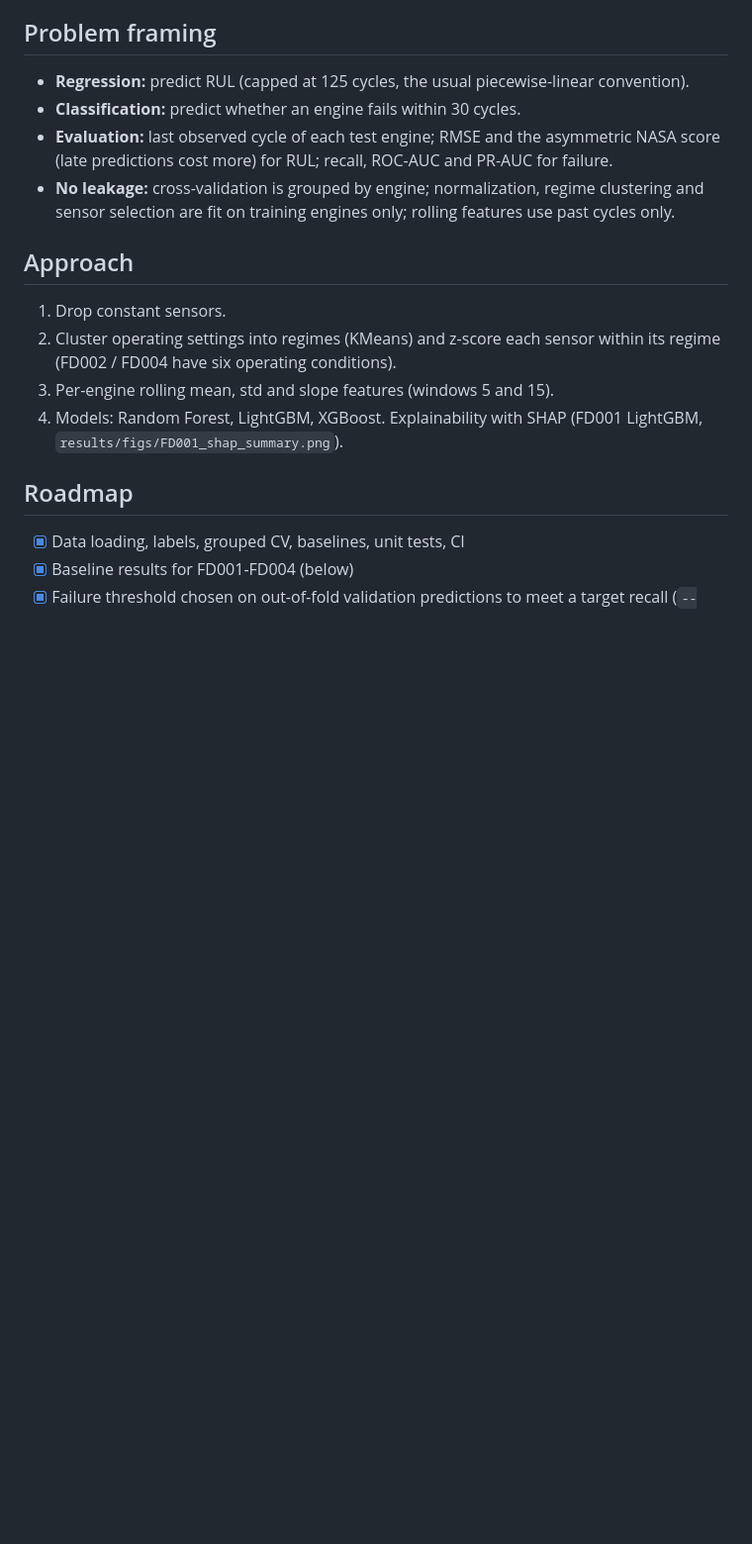
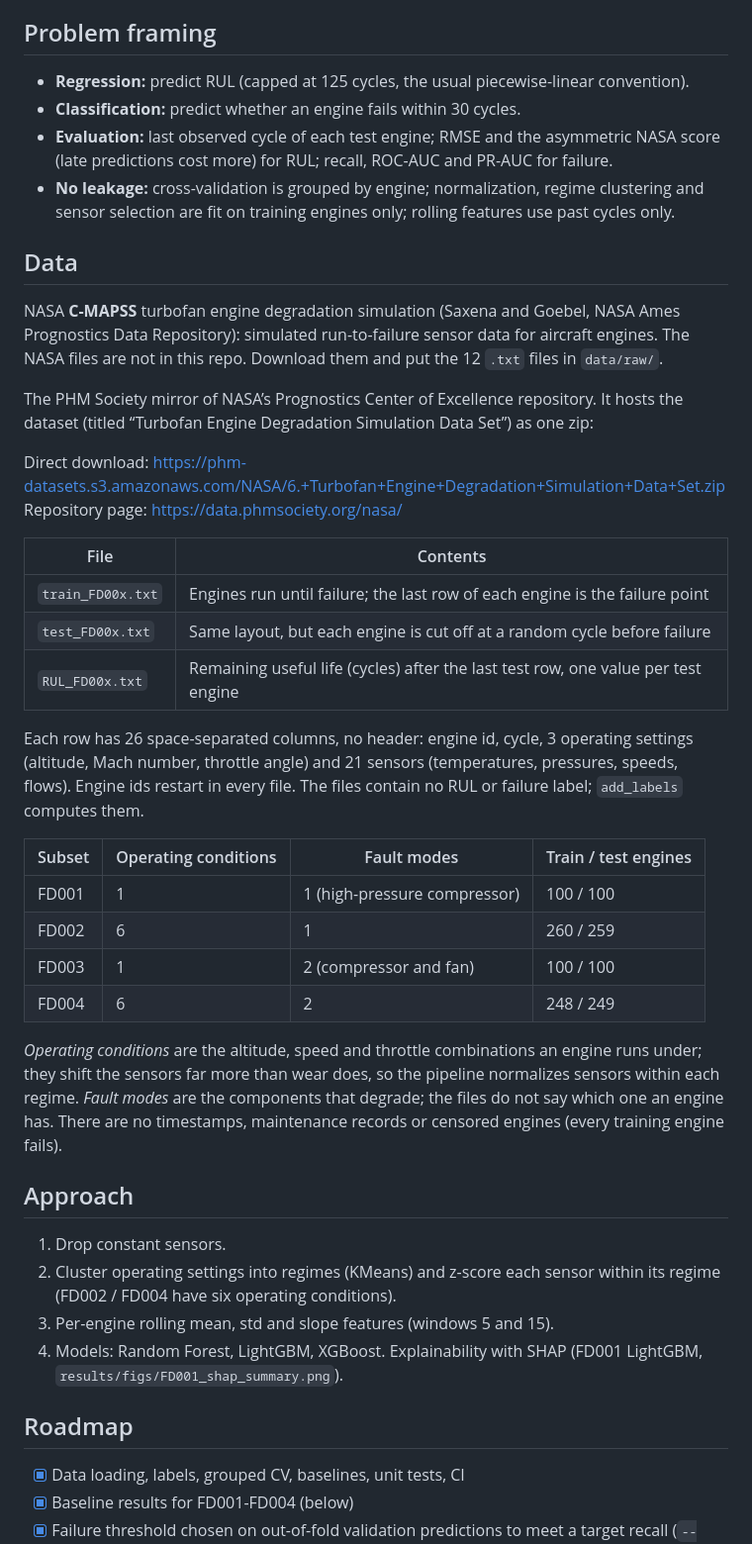
Before and after one commit to AtlSciData/rail-predictive-maintenance-aws, a Markdown page: README.md, the part around the change. Shown at 99% size. Drawn GitHub-style; blank space fills up the shorter version.

Commit message:
README: add Data section (NASA C-MAPSS files, columns, subsets, download link)

```diff
--- a/README.md
+++ b/README.md
@@ -18,7 +18,37 @@ component-failure prediction (remaining useful life, and "fails within N cycles"
   score (late predictions cost more) for RUL; recall, ROC-AUC and PR-AUC for failure.
 - **No leakage:** cross-validation is grouped by engine; normalization, regime clustering
   and sensor selection are fit on training engines only; rolling features use past cycles only.
+## Data
+NASA **C-MAPSS** turbofan engine degradation simulation (Saxena and Goebel, NASA Ames
+Prognostics Data Repository): simulated run-to-failure sensor data for aircraft engines.
+The NASA files are not in this repo. Download them and put the 12 `.txt` files in `data/raw/`.
 
+The PHM Society mirror of NASA’s Prognostics Center of Excellence repository. It hosts the dataset (titled “Turbofan Engine Degradation Simulation Data Set”) as one zip:
+
+Direct download: https://phm-datasets.s3.amazonaws.com/NASA/6.+Turbofan+Engine+Degradation+Simulation+Data+Set.zip
+Repository page: https://data.phmsociety.org/nasa/
+
+| File | Contents |
+|---|---|
+| `train_FD00x.txt` | Engines run until failure; the last row of each engine is the failure point |
+| `test_FD00x.txt` | Same layout, but each engine is cut off at a random cycle before failure |
+| `RUL_FD00x.txt` | Remaining useful life (cycles) after the last test row, one value per test engine |
+
+Each row has 26 space-separated columns, no header: engine id, cycle, 3 operating settings
+(altitude, Mach number, throttle angle) and 21 sensors (temperatures, pressures, speeds, flows).
+Engine ids restart in every file. The files contain no RUL or failure label; `add_labels` computes them.
+
+| Subset | Operating conditions | Fault modes | Train / test engines |
+|---|---|---|---|
+| FD001 | 1 | 1 (high-pressure compressor) | 100 / 100 |
+| FD002 | 6 | 1 | 260 / 259 |
+| FD003 | 1 | 2 (compressor and fan) | 100 / 100 |
+| FD004 | 6 | 2 | 248 / 249 |
+
+*Operating conditions* are the altitude, speed and throttle combinations an engine runs under; they
+shift the sensors far more than wear does, so the pipeline normalizes sensors within each regime.
+*Fault modes* are the components that degrade; the files do not say which one an engine has.
+There are no timestamps, maintenance records or censored engines (every training engine fails).
 ## Approach
 1. Drop constant sensors.
 2. Cluster operating settings into regimes (KMeans) and z-score each sensor within its regime
```
